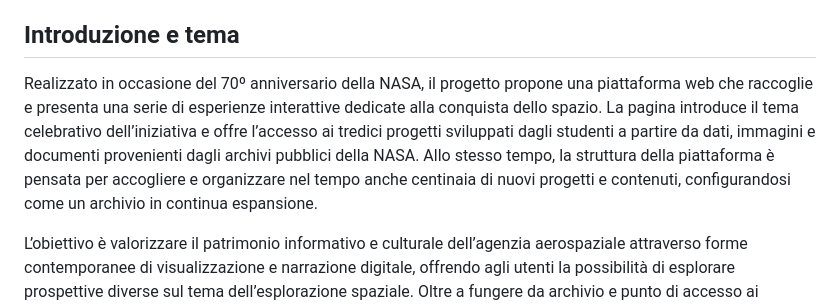
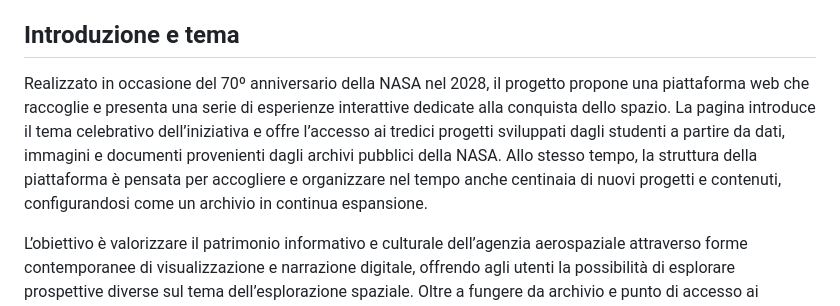
Before and after one commit to LucaMazzolaa/NASA70, a Markdown page: README.md, the part around the change. Rendered like a GitHub page.

```diff
--- a/README.md
+++ b/README.md
@@ -10,7 +10,7 @@ Autore: Luca Mazzola \
 
 
 ## Introduzione e tema
-Realizzato in occasione del 70º anniversario della NASA, il progetto propone una piattaforma web che raccoglie e presenta una serie di esperienze interattive dedicate alla conquista dello spazio. La pagina introduce il tema celebrativo dell’iniziativa e offre l’accesso ai tredici progetti sviluppati dagli studenti a partire da dati, immagini e documenti provenienti dagli archivi pubblici della NASA. Allo stesso tempo, la struttura della piattaforma è pensata per accogliere e organizzare nel tempo anche centinaia di nuovi progetti e contenuti, configurandosi come un archivio in continua espansione.
+Realizzato in occasione del 70º anniversario della NASA nel 2028, il progetto propone una piattaforma web che raccoglie e presenta una serie di esperienze interattive dedicate alla conquista dello spazio. La pagina introduce il tema celebrativo dell’iniziativa e offre l’accesso ai tredici progetti sviluppati dagli studenti a partire da dati, immagini e documenti provenienti dagli archivi pubblici della NASA. Allo stesso tempo, la struttura della piattaforma è pensata per accogliere e organizzare nel tempo anche centinaia di nuovi progetti e contenuti, configurandosi come un archivio in continua espansione.
 
 L’obiettivo è valorizzare il patrimonio informativo e culturale dell’agenzia aerospaziale attraverso forme contemporanee di visualizzazione e narrazione digitale, offrendo agli utenti la possibilità di esplorare prospettive diverse sul tema dell’esplorazione spaziale. Oltre a fungere da archivio e punto di accesso ai contenuti, la piattaforma ospita il logo NASA 70, elemento centrale dell’identità visiva dell’evento celebrativo.
 
```
